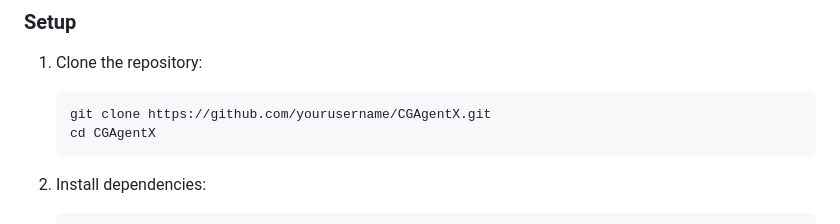
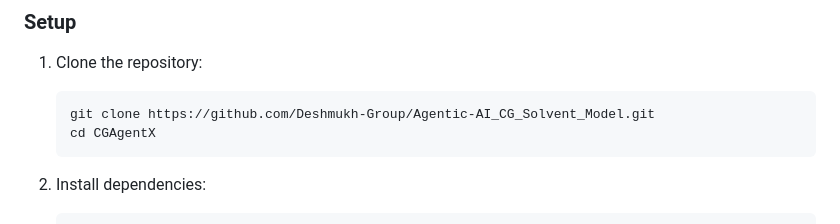
Before and after one commit to Deshmukh-Group/Agentic-AI_CG_Solvent_Model, a Markdown page: README.md, the part around the change. Drawn GitHub-style.

````diff
--- a/README.md
+++ b/README.md
@@ -90,7 +90,7 @@ CGAgentX/
 
 1. Clone the repository:
    ```bash
-   git clone https://github.com/yourusername/CGAgentX.git
+   git clone https://github.com/Deshmukh-Group/Agentic-AI_CG_Solvent_Model.git
    cd CGAgentX
    ```
 
````
